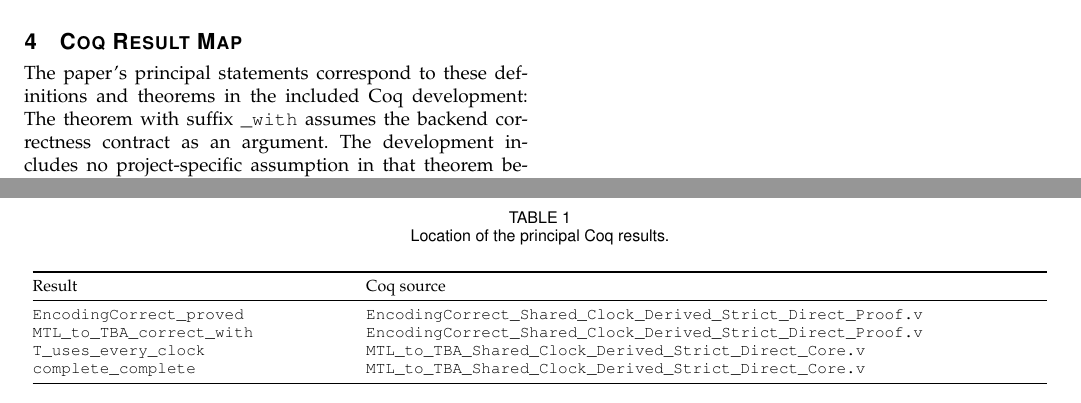
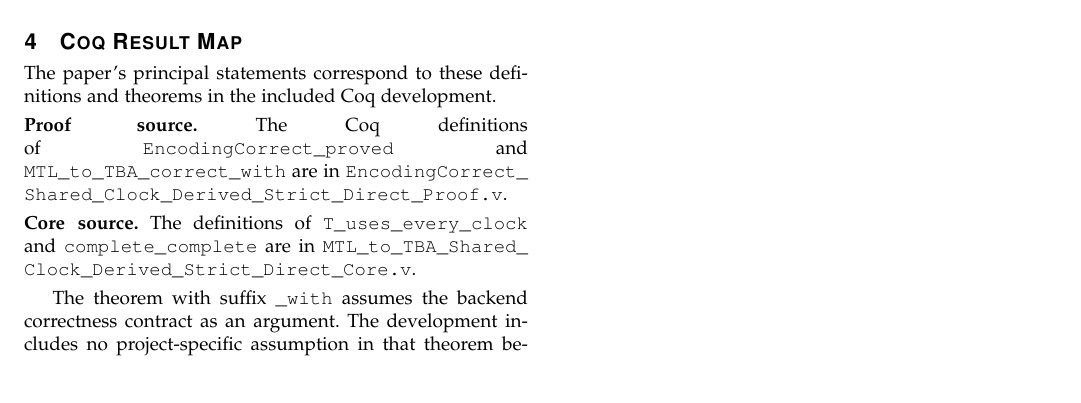
Before and after one commit to efares1/coq-verified-mtl-to-tba, a LaTeX paper (supplement.tex): two parts of pages 6 and 7 of 7 before the commit and part of page 6 of 6 after it, the two joined at a grey line, cut so that both start at the same text. Compiled offline with pdfLaTeX; a missing font is replaced by an installed copy or a similar font; a LaTeX package or settings file that is missing is left out.

Commit message:
Fix supplement result map pagination

```diff
--- a/supplement.tex
+++ b/supplement.tex
@@ -162,23 +162,14 @@ $d$ from $i$. This is the argument formalized in Coq lemma
 \section{Coq Result Map}
 \label{app:coq}
 The paper's principal statements correspond to these definitions and
-theorems in the included Coq development:
-\begin{table*}[t]
-\centering
-\caption{Location of the principal Coq results.}
-\label{tab:coq-result-map}
-\footnotesize
-\begin{tabular}{@{}p{0.30\textwidth}p{0.66\textwidth}@{}}
-\toprule
-Result & Coq source\\
-\midrule
-\texttt{EncodingCorrect\_proved} & \path{EncodingCorrect_Shared_Clock_Derived_Strict_Direct_Proof.v}\\
-\texttt{MTL\_to\_TBA\_correct\_with} & \path{EncodingCorrect_Shared_Clock_Derived_Strict_Direct_Proof.v}\\
-\texttt{T\_uses\_every\_clock} & \path{MTL_to_TBA_Shared_Clock_Derived_Strict_Direct_Core.v}\\
-\texttt{complete\_complete} & \path{MTL_to_TBA_Shared_Clock_Derived_Strict_Direct_Core.v}\\
-\bottomrule
-\end{tabular}
-\end{table*}
+theorems in the included Coq development.\par\smallskip
+\noindent\textbf{Proof source.} The Coq definitions of
+\texttt{EncodingCorrect\_proved} and
+\texttt{MTL\_to\_TBA\_correct\_with} are in
+\path{EncodingCorrect_Shared_Clock_Derived_Strict_Direct_Proof.v}.\par\smallskip
+\noindent\textbf{Core source.} The definitions of
+\texttt{T\_uses\_every\_clock} and \texttt{complete\_complete} are in
+\path{MTL_to_TBA_Shared_Clock_Derived_Strict_Direct_Core.v}.\par\smallskip
 The theorem with suffix \texttt{\_with} assumes the backend correctness
 contract as an argument. The development includes no project-specific
 assumption in that theorem beyond this explicit contract; the standard
```
Also changed, not shown: 4 other files.
